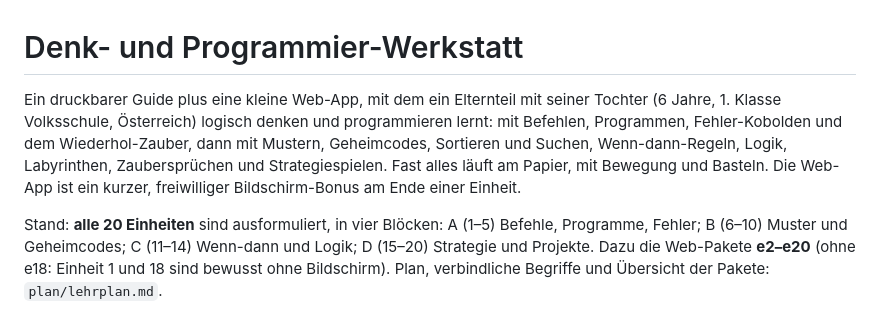
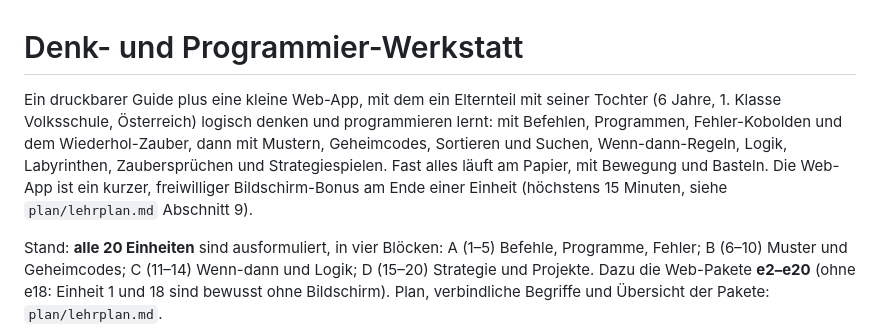
Before and after one commit to sadoMasupilami/mathilda-programming, a Markdown page: README.md, the part around the change. Drawn GitHub-style.

```diff
--- a/README.md
+++ b/README.md
@@ -1,6 +1,6 @@
 # Denk- und Programmier-Werkstatt
 
-Ein druckbarer Guide plus eine kleine Web-App, mit dem ein Elternteil mit seiner Tochter (6 Jahre, 1. Klasse Volksschule, Österreich) logisch denken und programmieren lernt: mit Befehlen, Programmen, Fehler-Kobolden und dem Wiederhol-Zauber, dann mit Mustern, Geheimcodes, Sortieren und Suchen, Wenn-dann-Regeln, Logik, Labyrinthen, Zaubersprüchen und Strategiespielen. Fast alles läuft am Papier, mit Bewegung und Basteln. Die Web-App ist ein kurzer, freiwilliger Bildschirm-Bonus am Ende einer Einheit.
+Ein druckbarer Guide plus eine kleine Web-App, mit dem ein Elternteil mit seiner Tochter (6 Jahre, 1. Klasse Volksschule, Österreich) logisch denken und programmieren lernt: mit Befehlen, Programmen, Fehler-Kobolden und dem Wiederhol-Zauber, dann mit Mustern, Geheimcodes, Sortieren und Suchen, Wenn-dann-Regeln, Logik, Labyrinthen, Zaubersprüchen und Strategiespielen. Fast alles läuft am Papier, mit Bewegung und Basteln. Die Web-App ist ein kurzer, freiwilliger Bildschirm-Bonus am Ende einer Einheit (höchstens 15 Minuten, siehe `plan/lehrplan.md` Abschnitt 9).
 
 Stand: **alle 20 Einheiten** sind ausformuliert, in vier Blöcken: A (1–5) Befehle, Programme, Fehler; B (6–10) Muster und Geheimcodes; C (11–14) Wenn-dann und Logik; D (15–20) Strategie und Projekte. Dazu die Web-Pakete **e2–e20** (ohne e18: Einheit 1 und 18 sind bewusst ohne Bildschirm). Plan, verbindliche Begriffe und Übersicht der Pakete: `plan/lehrplan.md`.
 
```
Also changed, not shown: plan/lehrplan.md (+8 -6 lines), vorlagen/AUTOREN-LEITFADEN.md (+2 -2 lines).
